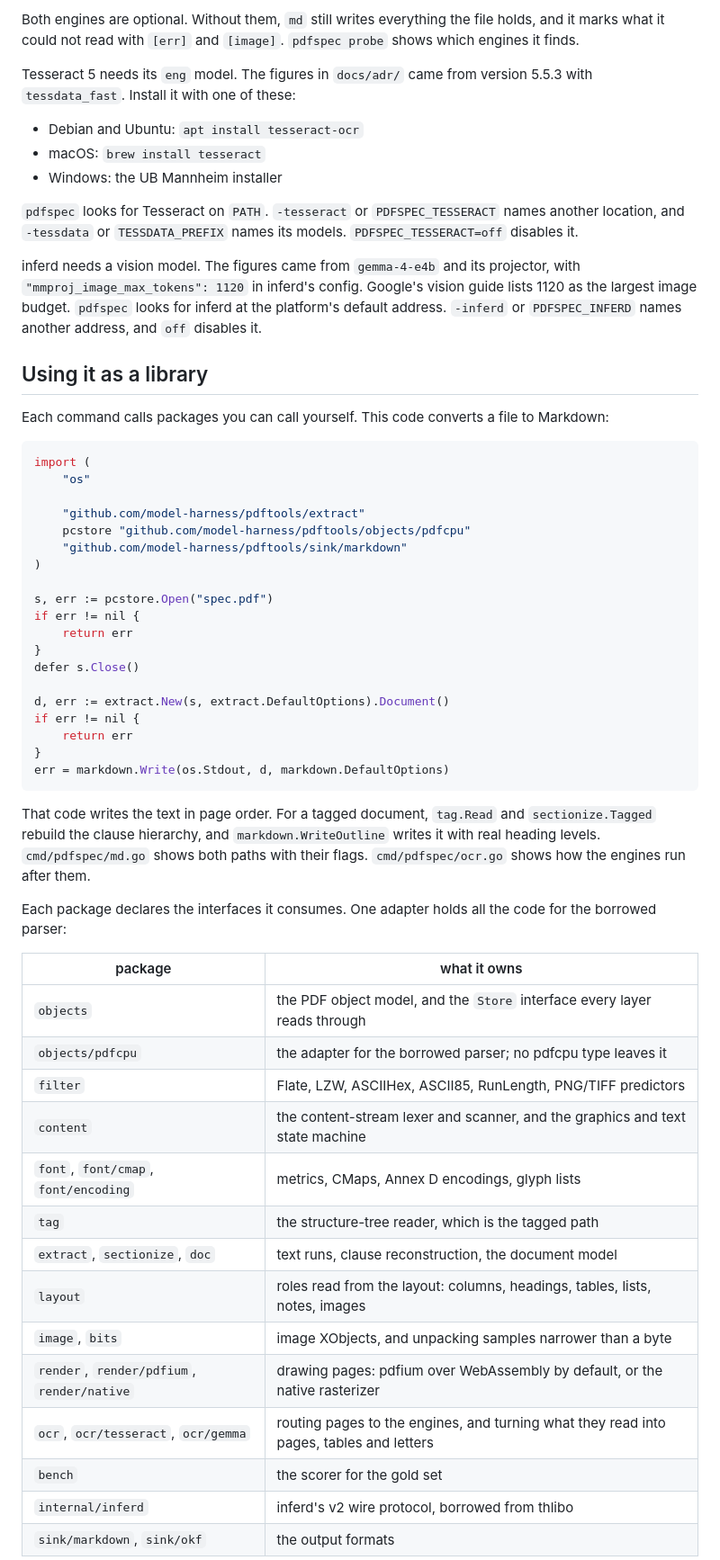
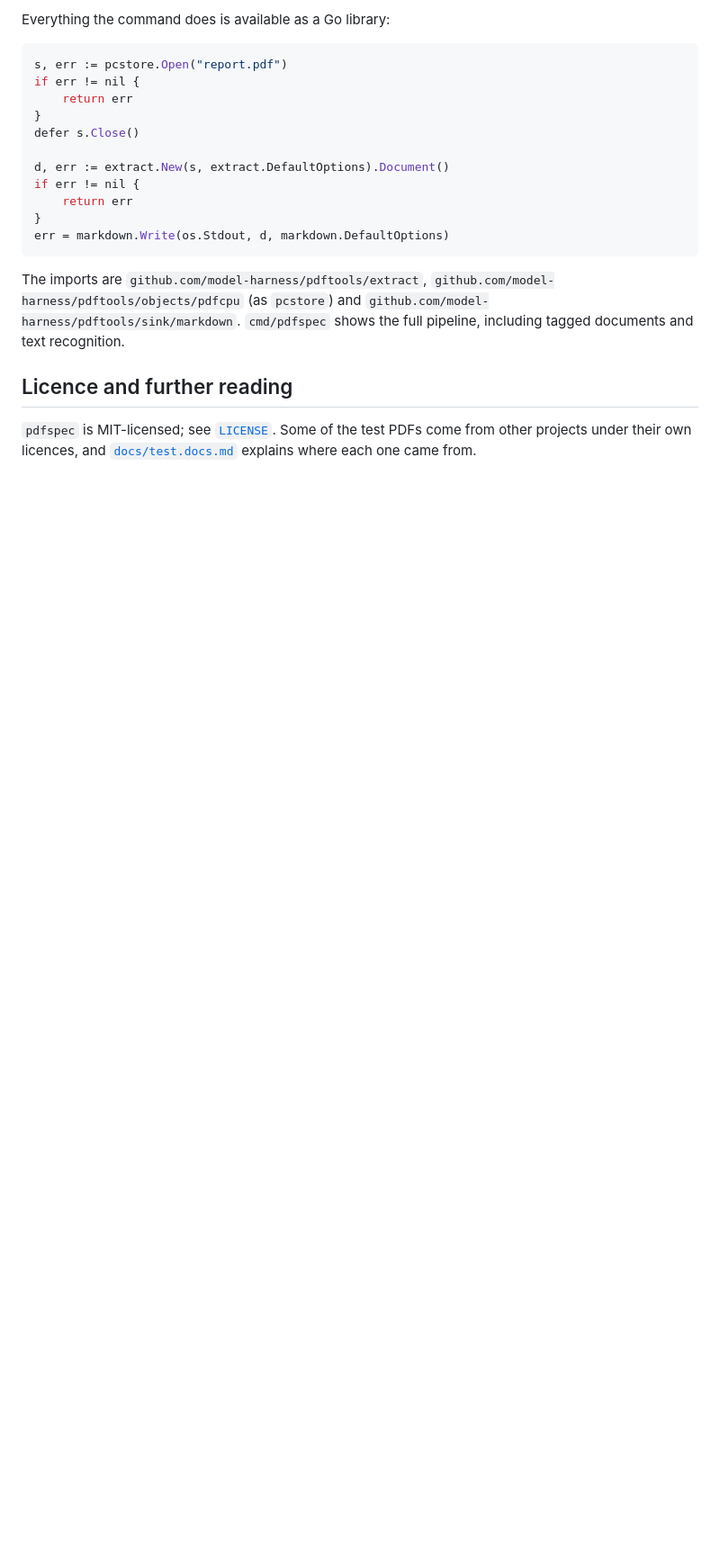
Before and after one commit to model-harness/pdftools, a Markdown page: README.md, the part around one of its changes. Shown at 90% size. Drawn GitHub-style; blank space fills up the shorter version.

````diff
--- a/README.md
+++ b/README.md
@@ -154,37 +143,7 @@ pdfspec ocr -force scan.pdf       # read every page, whatever text it has
-Both engines are optional. Without them, `md` still writes everything the file holds, and it
-marks what it could not read with `[err]` and `[image]`. `pdfspec probe` shows which engines it
-finds.
-
-Tesseract 5 needs its `eng` model. The figures in `docs/adr/` came from version 5.5.3 with
-`tessdata_fast`. Install it with one of these:
-
-- Debian and Ubuntu: `apt install tesseract-ocr`
-- macOS: `brew install tesseract`
-- Windows: the UB Mannheim installer
-
-`pdfspec` looks for Tesseract on `PATH`. `-tesseract` or `PDFSPEC_TESSERACT` names another
-location, and `-tessdata` or `TESSDATA_PREFIX` names its models. `PDFSPEC_TESSERACT=off`
-disables it.
-
-inferd needs a vision model. The figures came from `gemma-4-e4b` and its projector, with
-`"mmproj_image_max_tokens": 1120` in inferd's config. Google's vision guide lists 1120 as the
-largest image budget. `pdfspec` looks for inferd at the platform's default address. `-inferd`
-or `PDFSPEC_INFERD` names another address, and `off` disables it.
-
-## Using it as a library
-
-Each command calls packages you can call yourself. This code converts a file to Markdown:
+Everything the command does is available as a Go library:
 
 ```go
-import (
-    "os"
-
-    "github.com/model-harness/pdftools/extract"
-    pcstore "github.com/model-harness/pdftools/objects/pdfcpu"
-    "github.com/model-harness/pdftools/sink/markdown"
-)
-
-s, err := pcstore.Open("spec.pdf")
+s, err := pcstore.Open("report.pdf")
 if err != nil {
     return err
 }
@@ -197,28 +156,14 @@ if err != nil {
 err = markdown.Write(os.Stdout, d, markdown.DefaultOptions)
 ```
 
-That code writes the text in page order. For a tagged document, `tag.Read` and
-`sectionize.Tagged` rebuild the clause hierarchy, and `markdown.WriteOutline` writes it with
-real heading levels. `cmd/pdfspec/md.go` shows both paths with their flags.
-`cmd/pdfspec/ocr.go` shows how the engines run after them.
+The imports are `github.com/model-harness/pdftools/extract`,
+`github.com/model-harness/pdftools/objects/pdfcpu` (as `pcstore`) and
+`github.com/model-harness/pdftools/sink/markdown`. `cmd/pdfspec` shows the full pipeline,
+including tagged documents and text recognition.
 
-Each package declares the interfaces it consumes. One adapter holds all the code for the
-borrowed parser:
+## Licence and further reading
 
-| package | what it owns |
-|---|---|
-| `objects` | the PDF object model, and the `Store` interface every layer reads through |
-| `objects/pdfcpu` | the adapter for the borrowed parser; no pdfcpu type leaves it |
-| `filter` | Flate, LZW, ASCIIHex, ASCII85, RunLength, PNG/TIFF predictors |
-| `content` | the content-stream lexer and scanner, and the graphics and text state machine |
-| `font`, `font/cmap`, `font/encoding` | metrics, CMaps, Annex D encodings, glyph lists |
-| `tag` | the structure-tree reader, which is the tagged path |
-| `extract`, `sectionize`, `doc` | text runs, clause reconstruction, the document model |
-| `layout` | roles read from the layout: columns, headings, tables, lists, notes, images |
-| `image`, `bits` | image XObjects, and unpacking samples narrower than a byte |
-| `render`, `render/pdfium`, `render/native` | drawing pages: pdfium over WebAssembly by default, or the native rasterizer |
-| `ocr`, `ocr/tesseract`, `ocr/gemma` | routing pages to the engines, and turning what they read into pages, tables and letters |
-| `bench` | the scorer for the gold set |
-| `internal/inferd` | inferd's v2 wire protocol, borrowed from thlibo |
-| `sink/markdown`, `sink/okf` | the output formats |
+`pdfspec` is MIT-licensed; see [`LICENSE`](LICENSE). Some of the test PDFs come from other
+projects under their own licences, and [`docs/test.docs.md`](docs/test.docs.md) explains where
+each one came from.
 
````
Also changed, not shown: other parts of README.md (+106 -181 lines).
